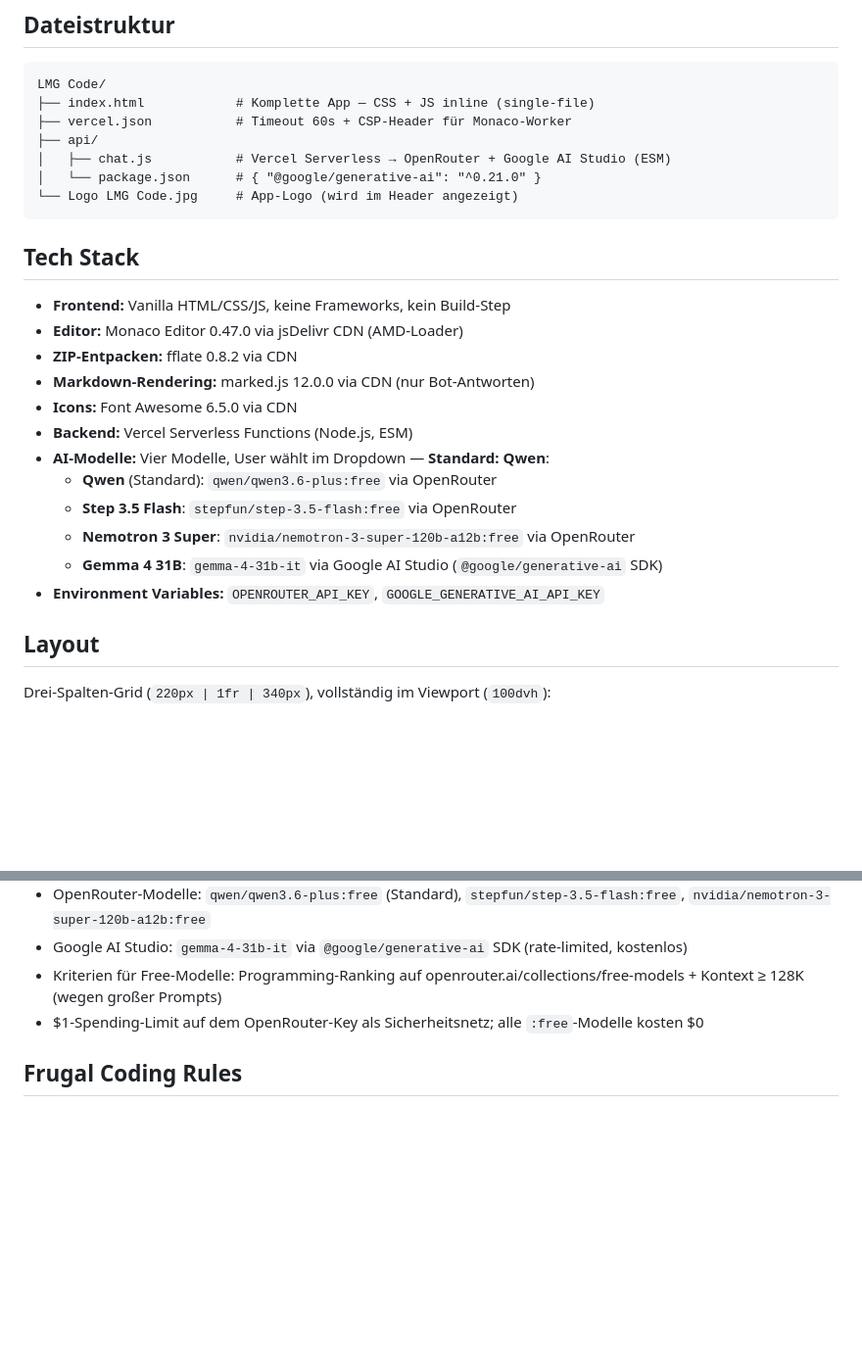
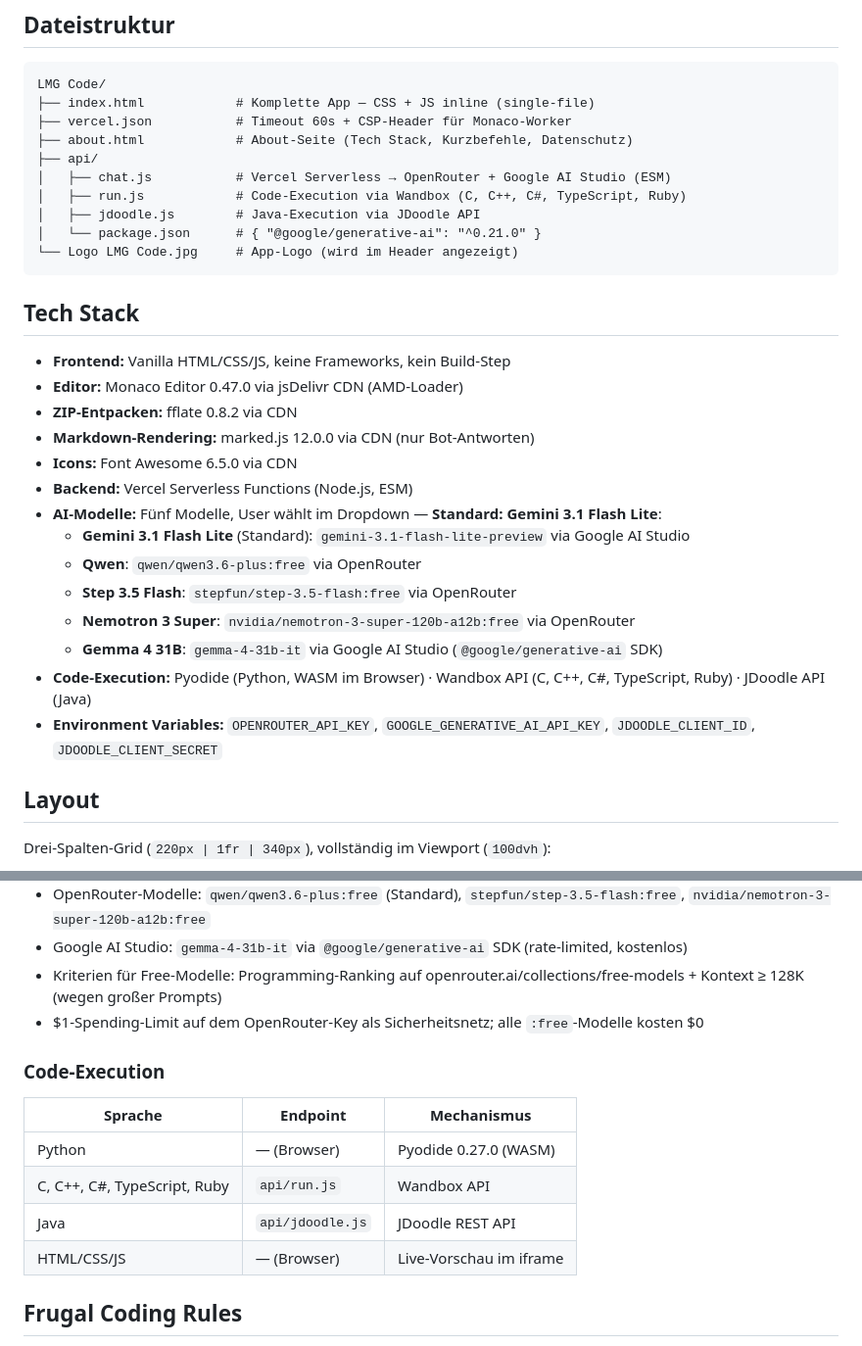
Before and after one commit to simon23-12/lmgcode, a Markdown page: README.md, 2 parts joined by grey strips. Shown at 98% size. Drawn GitHub-style; blank space fills up the shorter version.

````diff
--- a/README.md
+++ b/README.md
@@ -19,8 +19,11 @@
 LMG Code/
 ├── index.html            # Komplette App — CSS + JS inline (single-file)
 ├── vercel.json           # Timeout 60s + CSP-Header für Monaco-Worker
+├── about.html            # About-Seite (Tech Stack, Kurzbefehle, Datenschutz)
 ├── api/
 │   ├── chat.js           # Vercel Serverless → OpenRouter + Google AI Studio (ESM)
+│   ├── run.js            # Code-Execution via Wandbox (C, C++, C#, TypeScript, Ruby)
+│   ├── jdoodle.js        # Java-Execution via JDoodle API
 │   └── package.json      # { "@google/generative-ai": "^0.21.0" }
 └── Logo LMG Code.jpg     # App-Logo (wird im Header angezeigt)
 ```
@@ -33,12 +36,14 @@ LMG Code/
 - **Markdown-Rendering:** marked.js 12.0.0 via CDN (nur Bot-Antworten)
 - **Icons:** Font Awesome 6.5.0 via CDN
 - **Backend:** Vercel Serverless Functions (Node.js, ESM)
-- **AI-Modelle:** Vier Modelle, User wählt im Dropdown — **Standard: Qwen**:
-  - **Qwen** (Standard): `qwen/qwen3.6-plus:free` via OpenRouter
+- **AI-Modelle:** Fünf Modelle, User wählt im Dropdown — **Standard: Gemini 3.1 Flash Lite**:
+  - **Gemini 3.1 Flash Lite** (Standard): `gemini-3.1-flash-lite-preview` via Google AI Studio
+  - **Qwen**: `qwen/qwen3.6-plus:free` via OpenRouter
   - **Step 3.5 Flash**: `stepfun/step-3.5-flash:free` via OpenRouter
   - **Nemotron 3 Super**: `nvidia/nemotron-3-super-120b-a12b:free` via OpenRouter
   - **Gemma 4 31B**: `gemma-4-31b-it` via Google AI Studio (`@google/generative-ai` SDK)
-- **Environment Variables:** `OPENROUTER_API_KEY`, `GOOGLE_GENERATIVE_AI_API_KEY`
+- **Code-Execution:** Pyodide (Python, WASM im Browser) · Wandbox API (C, C++, C#, TypeScript, Ruby) · JDoodle API (Java)
+- **Environment Variables:** `OPENROUTER_API_KEY`, `GOOGLE_GENERATIVE_AI_API_KEY`, `JDOODLE_CLIENT_ID`, `JDOODLE_CLIENT_SECRET`
 
 ## Layout
 
@@ -136,6 +141,15 @@ Live-Modus ist **immer aktiv** (`liveMode = true`). Code erscheint token-by-toke
 - Kriterien für Free-Modelle: Programming-Ranking auf openrouter.ai/collections/free-models + Kontext ≥ 128K (wegen großer Prompts)
 - $1-Spending-Limit auf dem OpenRouter-Key als Sicherheitsnetz; alle `:free`-Modelle kosten $0
 
+### Code-Execution
+
+| Sprache | Endpoint | Mechanismus |
+|---|---|---|
+| Python | — (Browser) | Pyodide 0.27.0 (WASM) |
+| C, C++, C#, TypeScript, Ruby | `api/run.js` | Wandbox API |
+| Java | `api/jdoodle.js` | JDoodle REST API |
+| HTML/CSS/JS | — (Browser) | Live-Vorschau im iframe |
+
 ## Frugal Coding Rules
 
 - Single-file Frontend — kein Build-Step, kein Bundler
````
